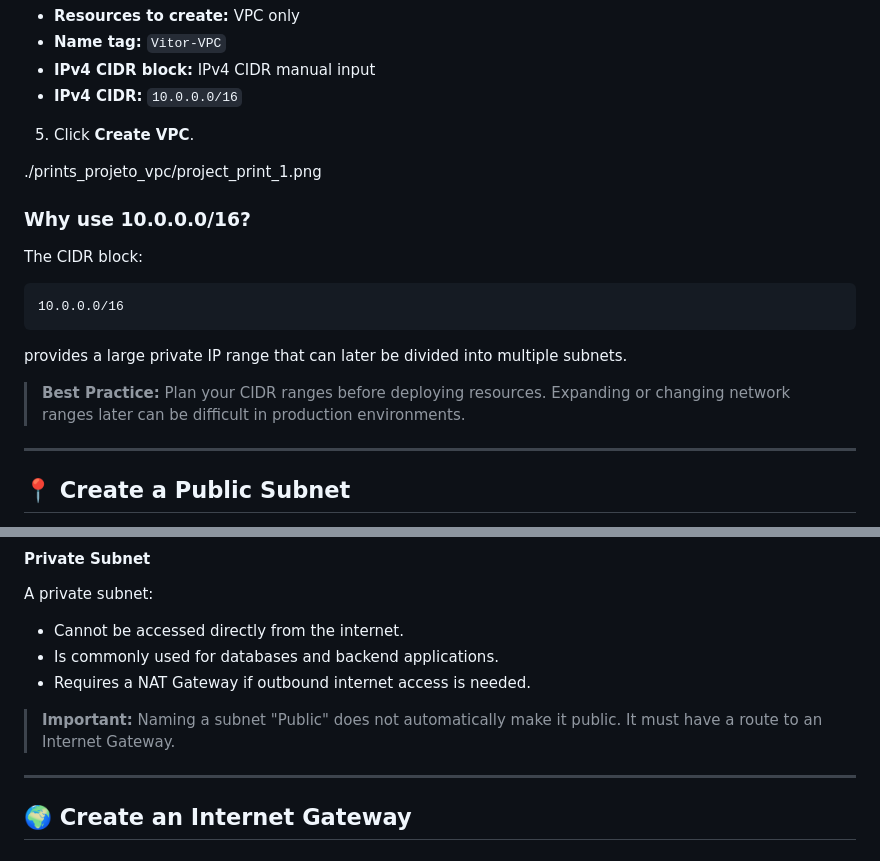
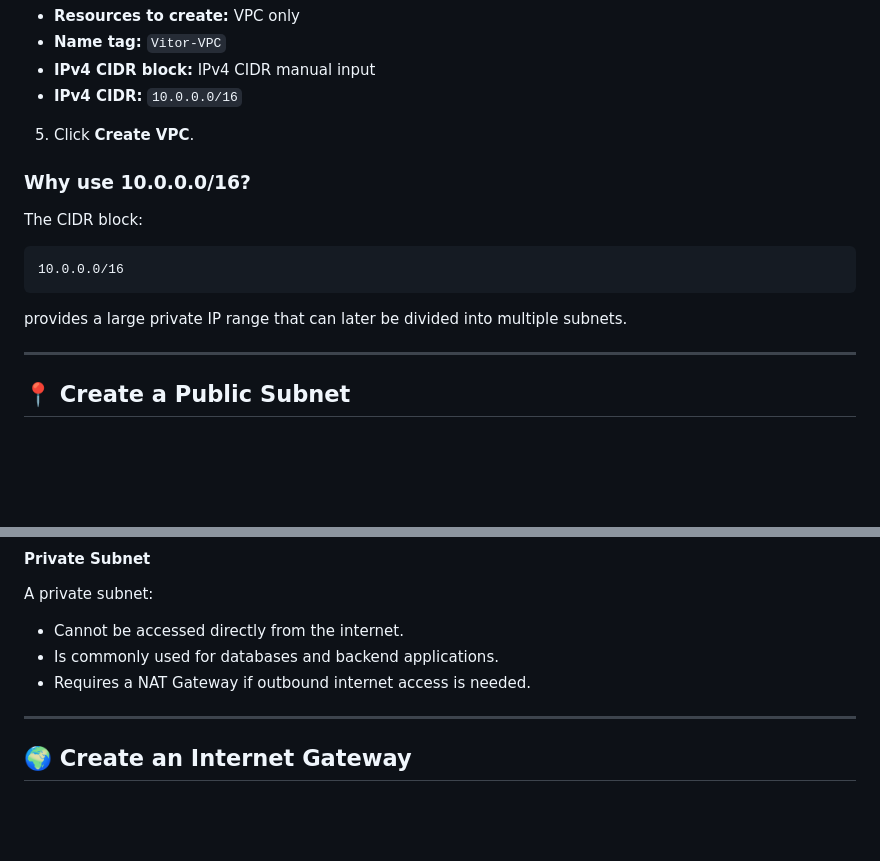
Before and after one commit to vitormilam/AWS-Projects, a Markdown page: 02-build-a-virtual-private-cloud-vpc/README.md, 2 parts joined by grey strips. Rendered like a GitHub page; blank space fills up the shorter version.

Commit message:
Fixing some errors in project 2

````diff
--- a/02-build-a-virtual-private-cloud-vpc/README.md
+++ b/02-build-a-virtual-private-cloud-vpc/README.md
@@ -101,9 +101,7 @@ The first step is to create a custom VPC.
 
 5. Click **Create VPC**.
 
-<p>
-  ./prints_projeto_vpc/project_print_1.png
-</p>
+
 
 ### Why use 10.0.0.0/16?
 
@@ -114,8 +112,6 @@ The CIDR block:
 ```
 
 provides a large private IP range that can later be divided into multiple subnets.
-
-> **Best Practice:** Plan your CIDR ranges before deploying resources. Expanding or changing network ranges later can be difficult in production environments.
 
 ---
 
@@ -186,8 +182,6 @@ A private subnet:
 - Cannot be accessed directly from the internet.
 - Is commonly used for databases and backend applications.
 - Requires a NAT Gateway if outbound internet access is needed.
-
-> **Important:** Naming a subnet "Public" does not automatically make it public. It must have a route to an Internet Gateway.
 
 ---
 
````
